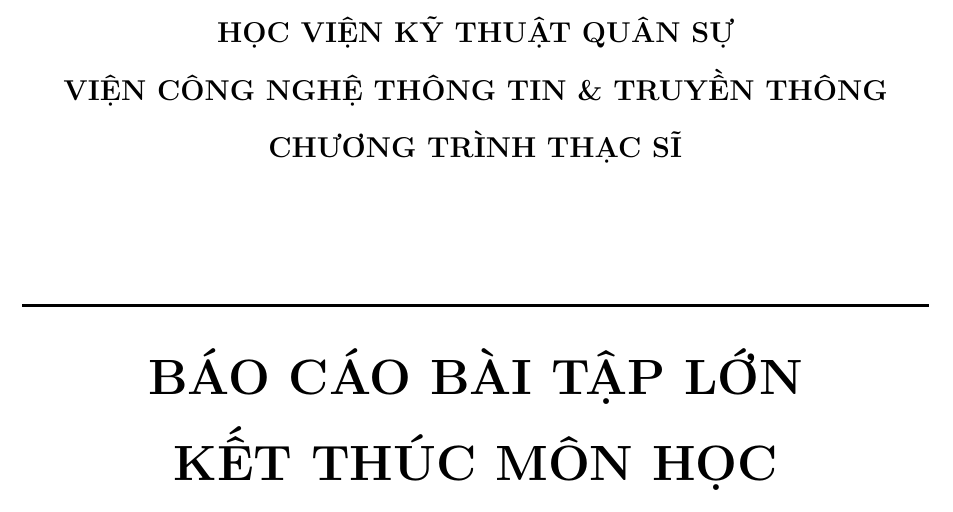
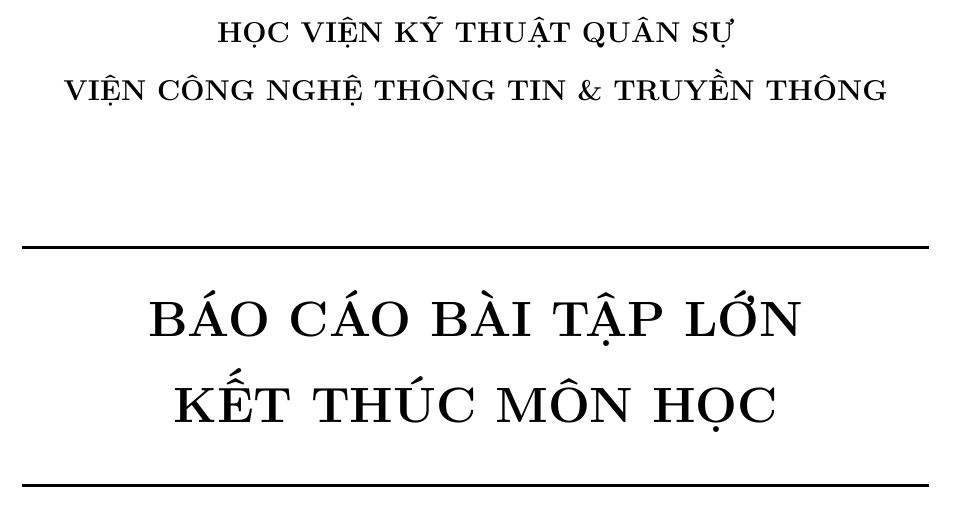
Before and after one commit to hangthan/bfspminer-improved, a LaTeX thesis (baocao_btl.tex): part of page 1 of 38, cut so that both start at the same text. Compiled offline with pdfLaTeX.

Commit message:
Update baocao BTL

```diff
--- a/baocao_btl.tex
+++ b/baocao_btl.tex
@@ -102,8 +102,7 @@
 \centering
 \vspace*{1cm}
 {\large\textbf{HỌC VIỆN KỸ THUẬT QUÂN SỰ}}\\[0.3cm]
-{\large\textbf{VIỆN CÔNG NGHỆ THÔNG TIN \& TRUYỀN THÔNG}}\\[0.3cm]
-{\large\textbf{CHƯƠNG TRÌNH THẠC SĨ}}\\[2cm]
+{\large\textbf{VIỆN CÔNG NGHỆ THÔNG TIN \& TRUYỀN THÔNG}}\\[2cm]
 
 \rule{\linewidth}{0.5mm}\\[0.5cm]
 {\Huge\bfseries BÁO CÁO BÀI TẬP LỚN}\\[0.3cm]
```
Also changed, not shown: baocao_btl.pdf.
